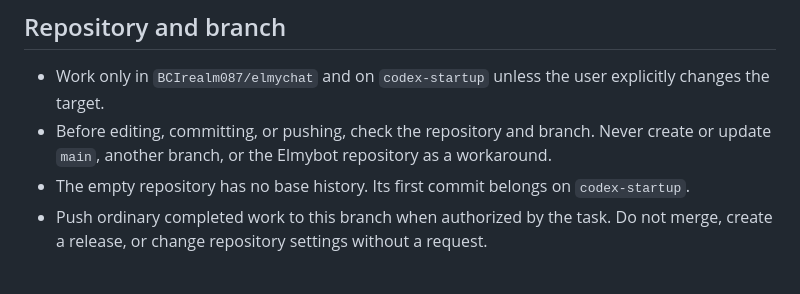
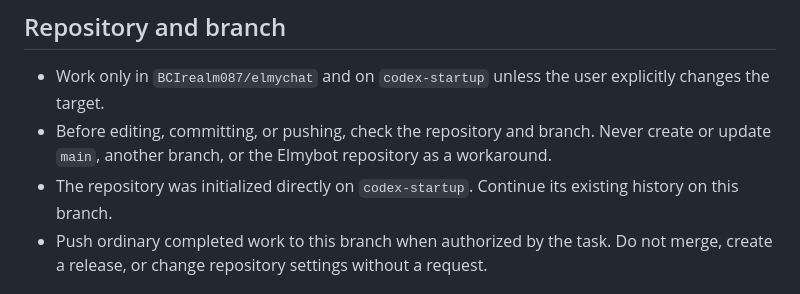
Before and after one commit to BCIrealm087/elmychat, a Markdown page: AGENTS.md, the part around the change. Drawn GitHub-style.

```diff
--- a/AGENTS.md
+++ b/AGENTS.md
@@ -4,7 +4,7 @@
 
 - Work only in `BCIrealm087/elmychat` and on `codex-startup` unless the user explicitly changes the target.
 - Before editing, committing, or pushing, check the repository and branch. Never create or update `main`, another branch, or the Elmybot repository as a workaround.
-- The empty repository has no base history. Its first commit belongs on `codex-startup`.
+- The repository was initialized directly on `codex-startup`. Continue its existing history on this branch.
 - Push ordinary completed work to this branch when authorized by the task. Do not merge, create a release, or change repository settings without a request.
 
 ## Product direction
```
Also changed, not shown: docs/feasibility-proof.md (+10 -6 lines).
